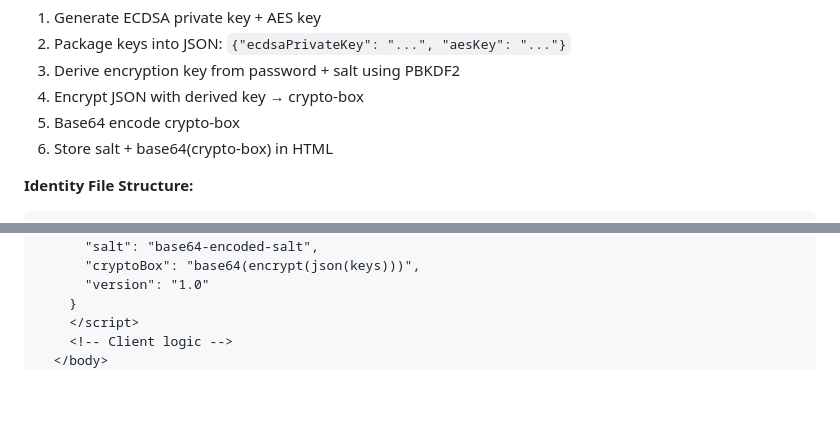
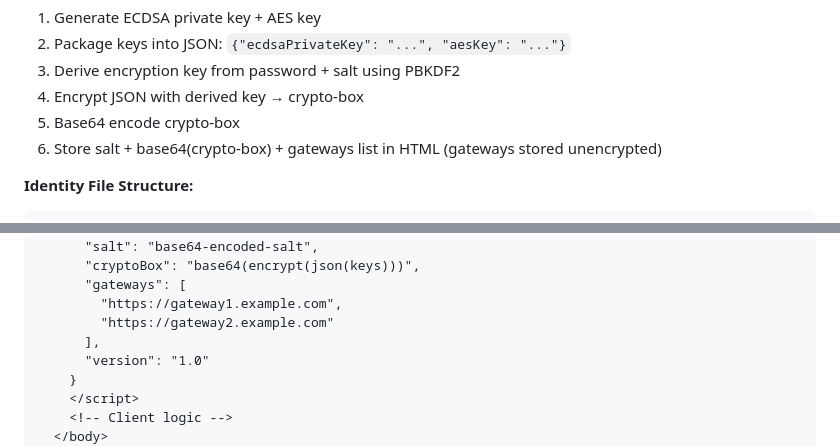
Before and after one commit to denisps/freespeechapp, a Markdown page: client/README.md, 2 parts joined by grey strips. Rendered like a GitHub page; blank space fills up the shorter version.

Commit message:
Store gateway list in identity file (unencrypted)
- Add gateways array to identity-data structure
- Gateways stored as plain text (no encryption needed)
- Allows identity file to remember configured gateways
- Changed script type back to application/json

````diff
--- a/client/README.md
+++ b/client/README.md
@@ -49,7 +49,7 @@ The client is a single, self-contained HTML file that operates in three modes:
 3. Derive encryption key from password + salt using PBKDF2
 4. Encrypt JSON with derived key → crypto-box
 5. Base64 encode crypto-box
-6. Store salt + base64(crypto-box) in HTML
+6. Store salt + base64(crypto-box) + gateways list in HTML (gateways stored unencrypted)
 
 **Identity File Structure:**
 ```html
@@ -62,6 +62,10 @@ The client is a single, self-contained HTML file that operates in three modes:
     {
       "salt": "base64-encoded-salt",
       "cryptoBox": "base64(encrypt(json(keys)))",
+      "gateways": [
+        "https://gateway1.example.com",
+        "https://gateway2.example.com"
+      ],
       "version": "1.0"
     }
     </script>
````
Also changed, not shown: other parts of client/README.md (+1 -1 lines).
